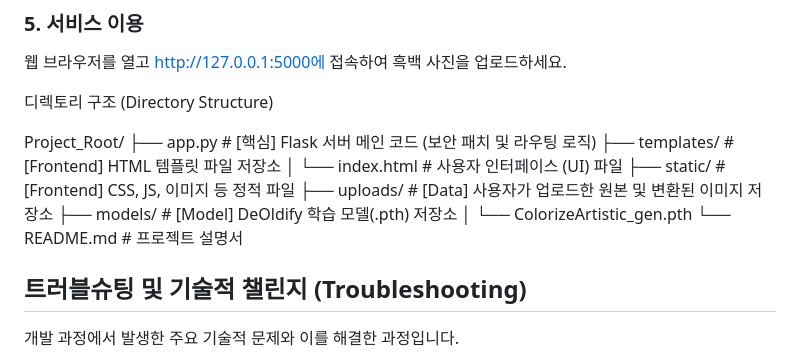
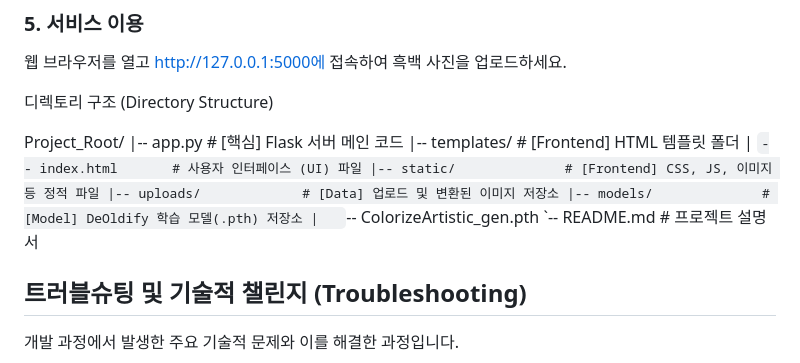
Before and after one commit to seok345/black-image, a Markdown page: README.md, the part around the change printed below. GitHub-like rendering.

```diff
--- a/README.md
+++ b/README.md
@@ -96,14 +96,15 @@ AI 모델이 학습한 데이터 파일이 필요합니다.
  디렉토리 구조 (Directory Structure)
 
 Project_Root/
-├── app.py               # [핵심] Flask 서버 메인 코드 (보안 패치 및 라우팅 로직)
-├── templates/           # [Frontend] HTML 템플릿 파일 저장소
-│   └── index.html       # 사용자 인터페이스 (UI) 파일
-├── static/              # [Frontend] CSS, JS, 이미지 등 정적 파일
-├── uploads/             # [Data] 사용자가 업로드한 원본 및 변환된 이미지 저장소
-├── models/              # [Model] DeOldify 학습 모델(.pth) 저장소
-│   └── ColorizeArtistic_gen.pth
-└── README.md            # 프로젝트 설명서
+|-- app.py               # [핵심] Flask 서버 메인 코드
+|-- templates/           # [Frontend] HTML 템플릿 폴더
+|   `-- index.html       # 사용자 인터페이스 (UI) 파일
+|-- static/              # [Frontend] CSS, JS, 이미지 등 정적 파일
+|-- uploads/             # [Data] 업로드 및 변환된 이미지 저장소
+|-- models/              # [Model] DeOldify 학습 모델(.pth) 저장소
+|   `-- ColorizeArtistic_gen.pth
+`-- README.md            # 프로젝트 설명서
+
 
 
 ## 트러블슈팅 및 기술적 챌린지 (Troubleshooting)
```
Also changed, not shown: other parts of README.md (+1 -1 lines).
